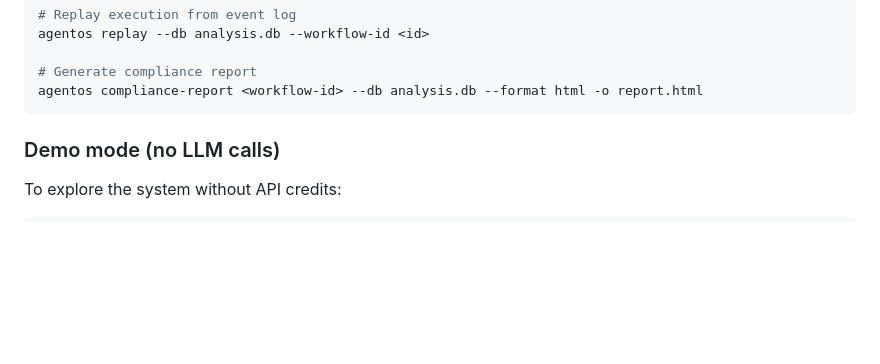
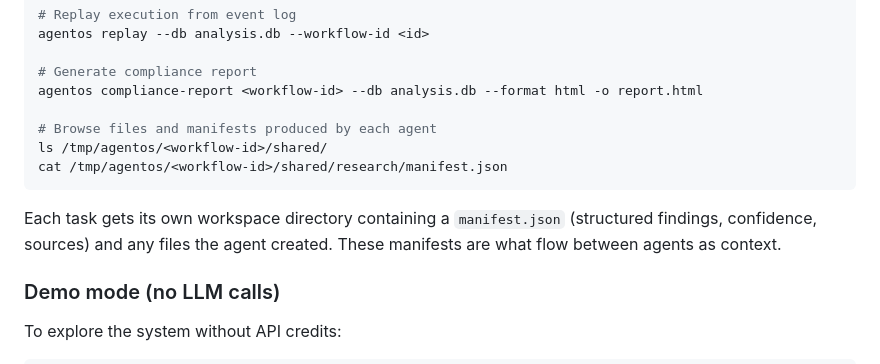
Before and after one commit to LucasPRLobo/AgentOS, a Markdown page: docs/getting_started.md, the part around the change. GitHub-like rendering; blank space fills up the shorter version.

````diff
--- a/docs/getting_started.md
+++ b/docs/getting_started.md
@@ -101,7 +101,13 @@ agentos replay --db analysis.db --workflow-id <id>
 
 # Generate compliance report
 agentos compliance-report <workflow-id> --db analysis.db --format html -o report.html
+
+# Browse files and manifests produced by each agent
+ls /tmp/agentos/<workflow-id>/shared/
+cat /tmp/agentos/<workflow-id>/shared/research/manifest.json
 ```
+
+Each task gets its own workspace directory containing a `manifest.json` (structured findings, confidence, sources) and any files the agent created. These manifests are what flow between agents as context.
 
 ### Demo mode (no LLM calls)
 
````
Also changed, not shown: README.md (+12 -0 lines).
